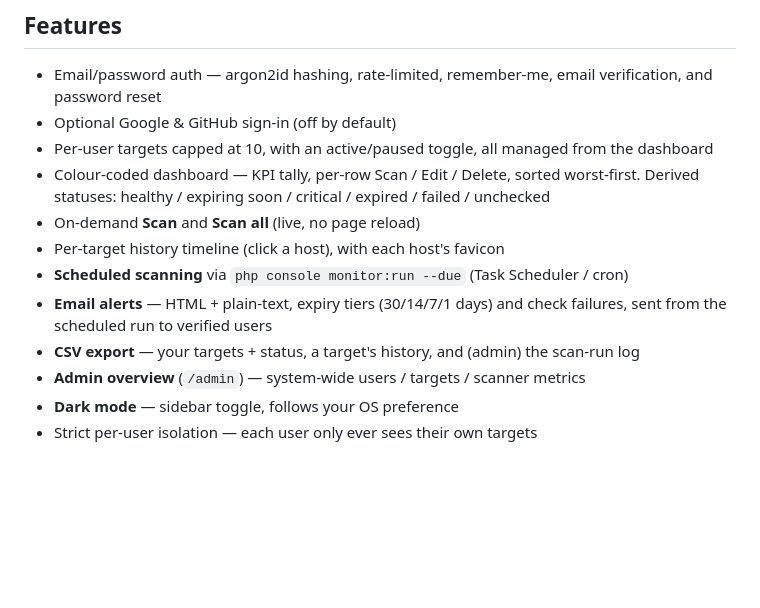
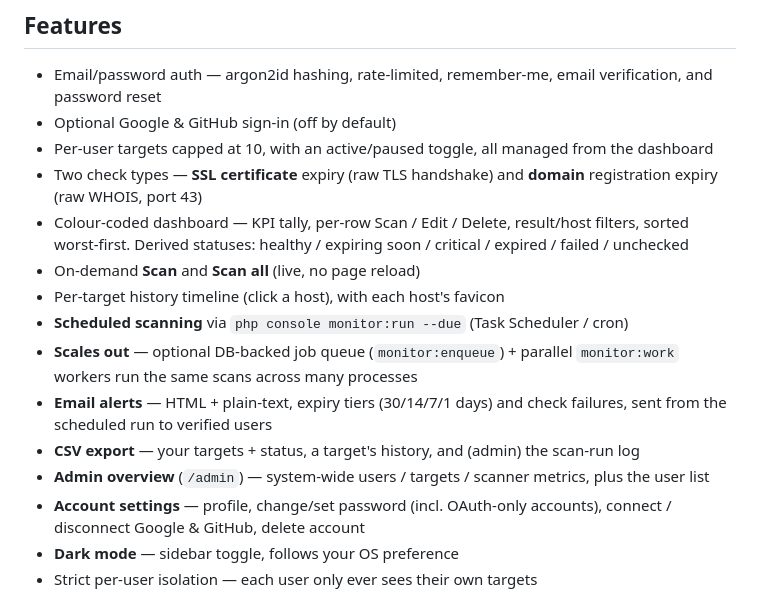
Before and after one commit to brodloy/certy, a Markdown page: README.md, the part around the change. Drawn GitHub-style; blank space fills up the shorter version.

Commit message:
Complete README feature list (settings, domain checks, scan queue, filters)
Co-Authored-By: Claude Opus 4.8 (1M context) <noreply@anthropic.com>

```diff
--- a/README.md
+++ b/README.md
@@ -48,17 +48,24 @@ Password reset and email verification need no mail setup locally — the message
 - Optional Google & GitHub sign-in (off by default)
 - Per-user targets capped at 10, with an active/paused toggle, all managed from
   the dashboard
-- Colour-coded dashboard — KPI tally, per-row Scan / Edit / Delete, sorted
-  worst-first. Derived statuses: healthy / expiring soon / critical / expired /
-  failed / unchecked
+- Two check types — **SSL certificate** expiry (raw TLS handshake) and **domain**
+  registration expiry (raw WHOIS, port 43)
+- Colour-coded dashboard — KPI tally, per-row Scan / Edit / Delete, result/host
+  filters, sorted worst-first. Derived statuses: healthy / expiring soon /
+  critical / expired / failed / unchecked
 - On-demand **Scan** and **Scan all** (live, no page reload)
 - Per-target history timeline (click a host), with each host's favicon
 - **Scheduled scanning** via `php console monitor:run --due` (Task Scheduler / cron)
+- **Scales out** — optional DB-backed job queue (`monitor:enqueue`) + parallel
+  `monitor:work` workers run the same scans across many processes
 - **Email alerts** — HTML + plain-text, expiry tiers (30/14/7/1 days) and check
   failures, sent from the scheduled run to verified users
 - **CSV export** — your targets + status, a target's history, and (admin) the
   scan-run log
-- **Admin overview** (`/admin`) — system-wide users / targets / scanner metrics
+- **Admin overview** (`/admin`) — system-wide users / targets / scanner metrics,
+  plus the user list
+- **Account settings** — profile, change/set password (incl. OAuth-only accounts),
+  connect / disconnect Google & GitHub, delete account
 - **Dark mode** — sidebar toggle, follows your OS preference
 - Strict per-user isolation — each user only ever sees their own targets
 
```
